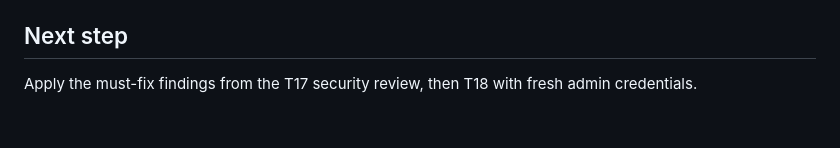
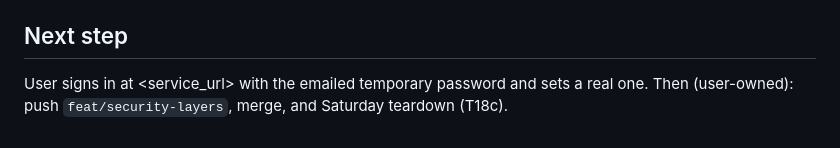
Before and after one commit to jaider012/grounded-qa, a Markdown page: odd/tasks/grounded-qa.md, the part around one of its changes. GitHub-like rendering.

```diff
--- a/odd/tasks/grounded-qa.md
+++ b/odd/tasks/grounded-qa.md
@@ -120,4 +120,4 @@ Context: App Runner deploy is blocked on the deploy user's iam:PassRole until an
 
 ## Next step
 
-Apply the must-fix findings from the T17 security review, then T18 with fresh admin credentials.
+User signs in at <service_url> with the emailed temporary password and sets a real one. Then (user-owned): push `feat/security-layers`, merge, and Saturday teardown (T18c).
```
Also changed, not shown: other parts of odd/tasks/grounded-qa.md (+2 -2 lines).
